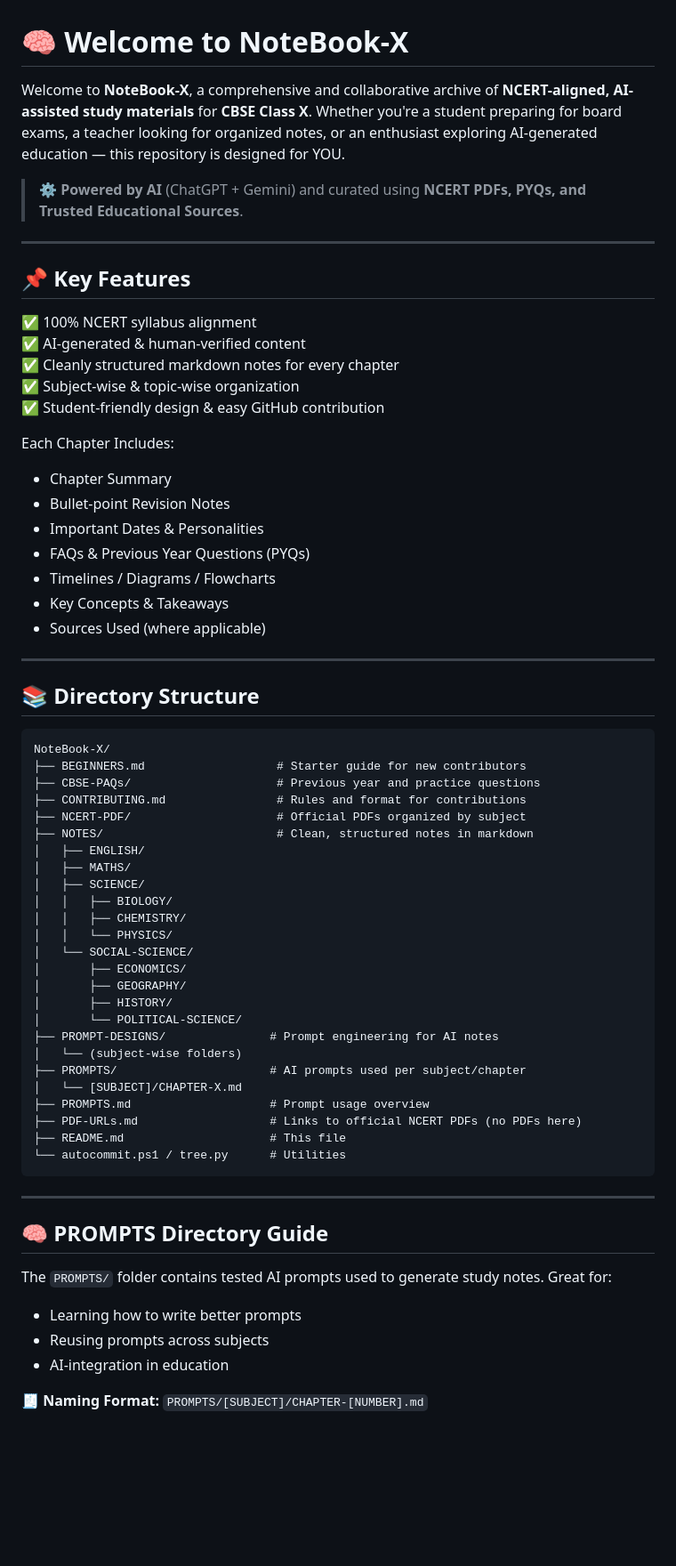
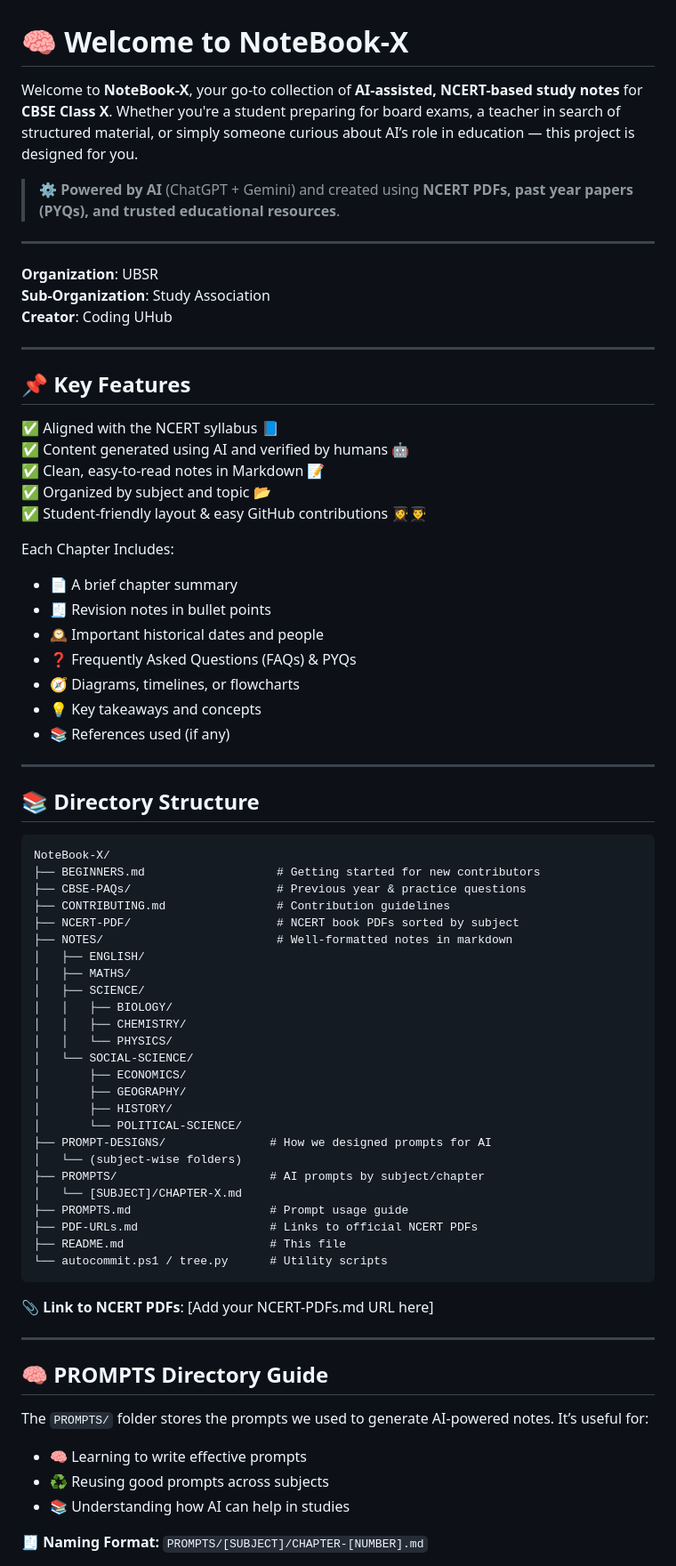
Before and after one commit to SlickMojang11/notebooks, a Markdown page: README.md, the part around the change printed below. Shown: that part at 89% size. Drawn GitHub-style; blank space fills up the shorter version.

````diff
--- a/README.md
+++ b/README.md
@@ -1,27 +1,34 @@
 # 🧠 Welcome to NoteBook-X
 
-Welcome to **NoteBook-X**, a comprehensive and collaborative archive of **NCERT-aligned, AI-assisted study materials** for **CBSE Class X**. Whether you're a student preparing for board exams, a teacher looking for organized notes, or an enthusiast exploring AI-generated education — this repository is designed for YOU.
+Welcome to **NoteBook-X**, your go-to collection of **AI-assisted, NCERT-based study notes** for **CBSE Class X**. Whether you're a student preparing for board exams, a teacher in search of structured material, or simply someone curious about AI’s role in education — this project is designed for you.
 
-> ⚙️ **Powered by AI** (ChatGPT + Gemini) and curated using **NCERT PDFs, PYQs, and Trusted Educational Sources**.
+> ⚙️ **Powered by AI** (ChatGPT + Gemini) and created using **NCERT PDFs, past year papers (PYQs), and trusted educational resources**.
+
+---
+
+**Organization**: UBSR
+**Sub-Organization**: Study Association
+**Creator**: Coding UHub
 
 ---
 
 ## 📌 Key Features
 
-✅ 100% NCERT syllabus alignment
-✅ AI-generated & human-verified content
-✅ Cleanly structured markdown notes for every chapter
-✅ Subject-wise & topic-wise organization
-✅ Student-friendly design & easy GitHub contribution
+✅ Aligned with the NCERT syllabus 📘
+✅ Content generated using AI and verified by humans 🤖
+✅ Clean, easy-to-read notes in Markdown 📝
+✅ Organized by subject and topic 📂
+✅ Student-friendly layout & easy GitHub contributions 👩‍🎓👨‍🎓
 
 Each Chapter Includes:
-- Chapter Summary
-- Bullet-point Revision Notes
-- Important Dates & Personalities
-- FAQs & Previous Year Questions (PYQs)
-- Timelines / Diagrams / Flowcharts
-- Key Concepts & Takeaways
-- Sources Used (where applicable)
+
+- 📄 A brief chapter summary
+- 🧾 Revision notes in bullet points
+- 🕰️ Important historical dates and people
+- ❓ Frequently Asked Questions (FAQs) & PYQs
+- 🧭 Diagrams, timelines, or flowcharts
+- 💡 Key takeaways and concepts
+- 📚 References used (if any)
 
 ---
 
@@ -29,11 +36,11 @@ Each Chapter Includes:
 
 ```
 NoteBook-X/
-├── BEGINNERS.md                   # Starter guide for new contributors
-├── CBSE-PAQs/                     # Previous year and practice questions
-├── CONTRIBUTING.md                # Rules and format for contributions
-├── NCERT-PDF/                     # Official PDFs organized by subject
-├── NOTES/                         # Clean, structured notes in markdown
+├── BEGINNERS.md                   # Getting started for new contributors
+├── CBSE-PAQs/                     # Previous year & practice questions
+├── CONTRIBUTING.md                # Contribution guidelines
+├── NCERT-PDF/                     # NCERT book PDFs sorted by subject
+├── NOTES/                         # Well-formatted notes in markdown
 │   ├── ENGLISH/
 │   ├── MATHS/
 │   ├── SCIENCE/
@@ -45,24 +52,27 @@ NoteBook-X/
 │       ├── GEOGRAPHY/
 │       ├── HISTORY/
 │       └── POLITICAL-SCIENCE/
-├── PROMPT-DESIGNS/               # Prompt engineering for AI notes
+├── PROMPT-DESIGNS/               # How we designed prompts for AI
 │   └── (subject-wise folders)
-├── PROMPTS/                      # AI prompts used per subject/chapter
+├── PROMPTS/                      # AI prompts by subject/chapter
 │   └── [SUBJECT]/CHAPTER-X.md
-├── PROMPTS.md                    # Prompt usage overview
-├── PDF-URLs.md                   # Links to official NCERT PDFs (no PDFs here)
+├── PROMPTS.md                    # Prompt usage guide
+├── PDF-URLs.md                   # Links to official NCERT PDFs
 ├── README.md                     # This file
-└── autocommit.ps1 / tree.py      # Utilities
+└── autocommit.ps1 / tree.py      # Utility scripts
 ```
+
+📎 **Link to NCERT PDFs**: [Add your NCERT-PDFs.md URL here]
 
 ---
 
 ## 🧠 PROMPTS Directory Guide
 
-The `PROMPTS/` folder contains tested AI prompts used to generate study notes. Great for:
-- Learning how to write better prompts
-- Reusing prompts across subjects
-- AI-integration in education
+The `PROMPTS/` folder stores the prompts we used to generate AI-powered notes. It’s useful for:
+
+- 🧠 Learning to write effective prompts
+- ♻️ Reusing good prompts across subjects
+- 📚 Understanding how AI can help in studies
 
 🧾 **Naming Format:** `PROMPTS/[SUBJECT]/CHAPTER-[NUMBER].md`
 
````
Also changed, not shown: other parts of README.md (+63 -51 lines).
